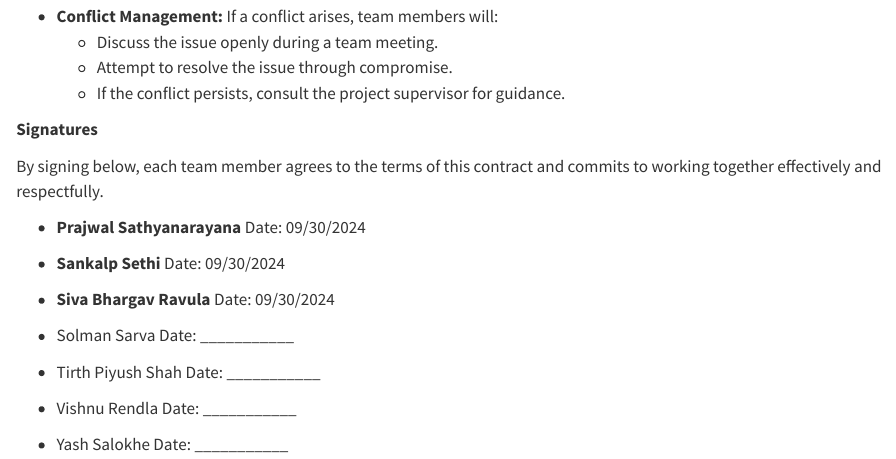
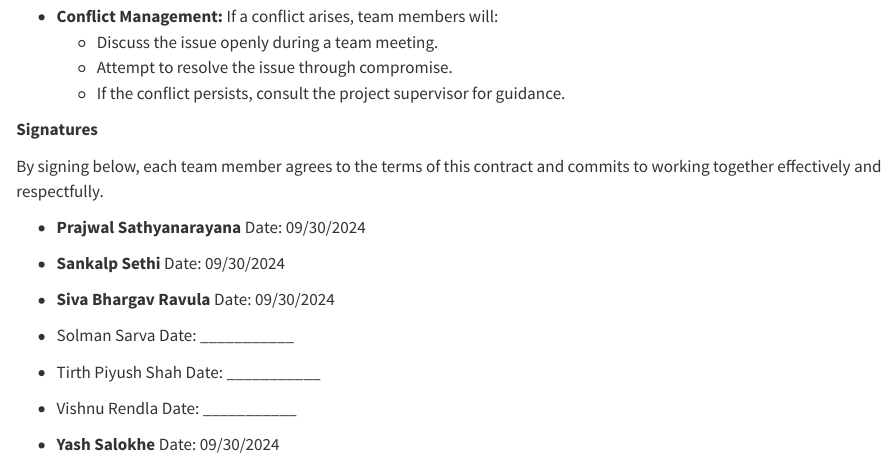
Before and after one commit to INFO-526-F24/project-01-MildCats, a Quarto document (contract.qmd): the page in a window 1100 px wide, from 2050 px down. Rendered offline with R 4.5, knitr and Pandoc in place of Quarto, with nearby package versions.

Commit message:
Viewed and signed the contract

```diff
--- a/contract.qmd
+++ b/contract.qmd
@@ -117,4 +117,4 @@ By signing below, each team member agrees to the terms of this contract and comm
 
 -   Vishnu Rendla Date: \_\_\_\_\_\_\_\_\_\_\_
 
--   Yash Salokhe Date: \_\_\_\_\_\_\_\_\_\_\_
+-   **Yash Salokhe** Date: 09/30/2024
```
